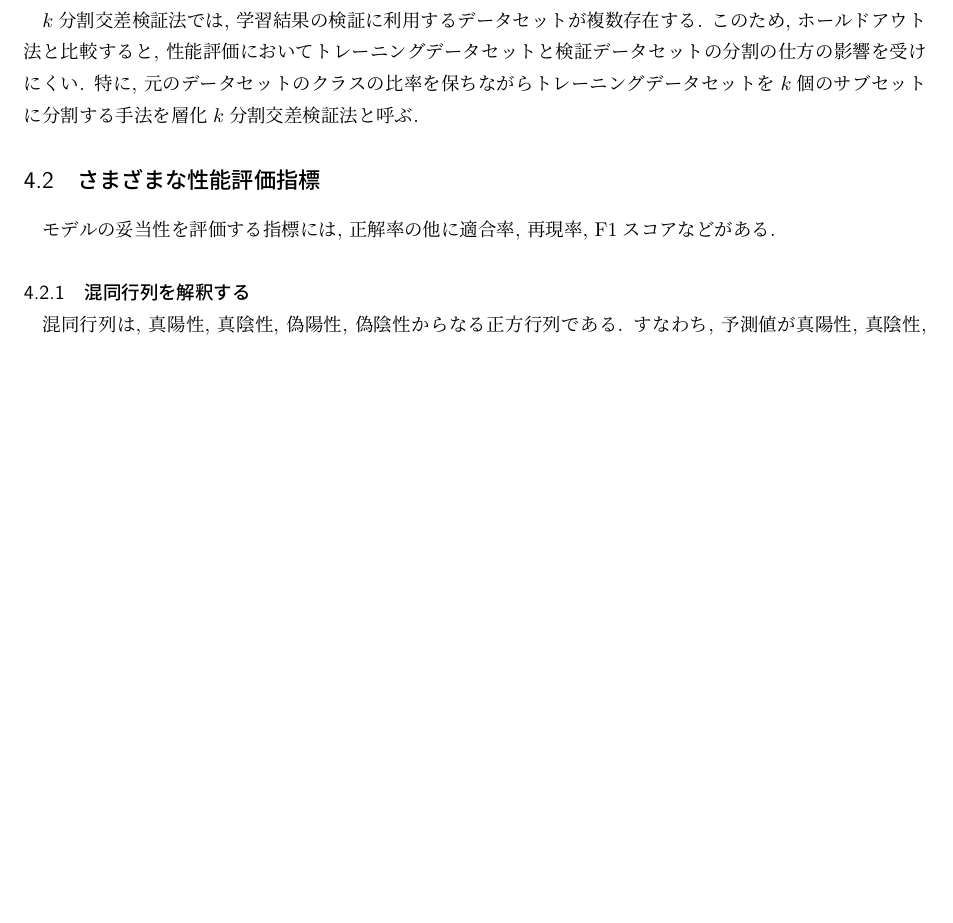
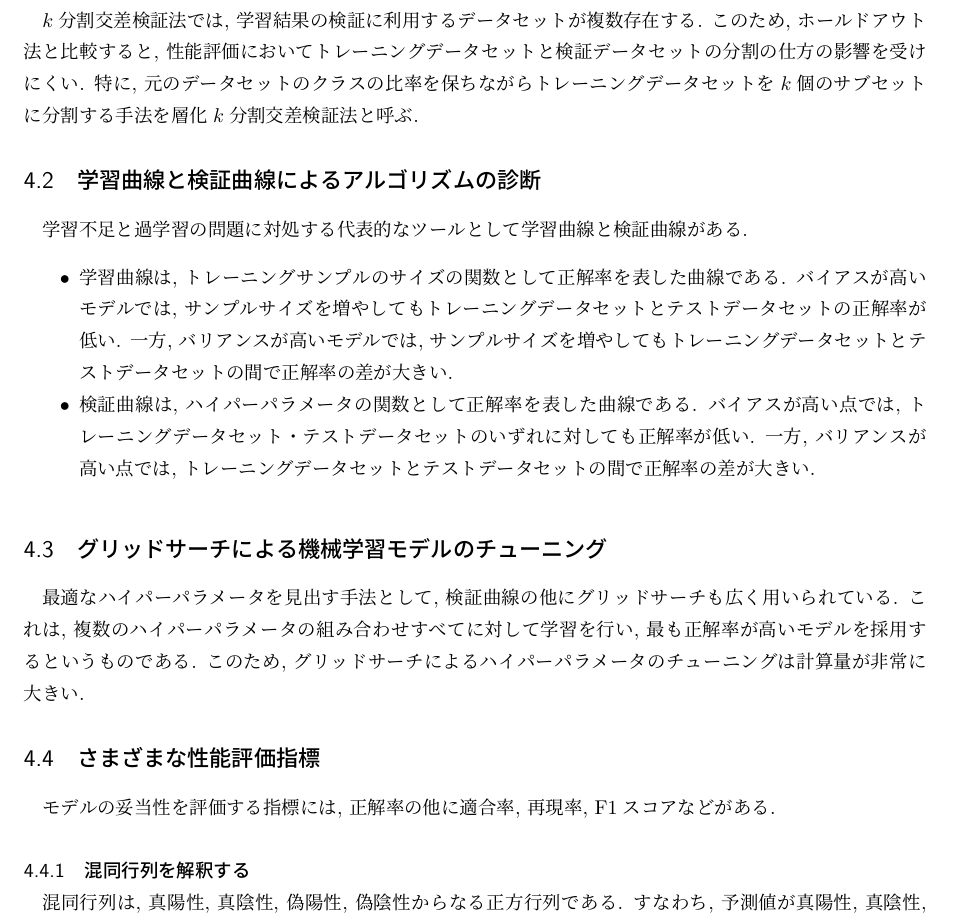
Before and after one commit to ihokamura/python_machine_learning, a LaTeX document (explanation.tex): part of page 11 of 12 before the commit and part of page 11 of 13 after it, cut so that both start at the same text, the shorter picture padded with empty space. Compiled offline with upLaTeX and dvipdfmx.

Commit message:
explain learning curve, validation curve and grid search

```diff
--- a/explanation.tex
+++ b/explanation.tex
@@ -608,6 +608,25 @@ $k$分割交差検証法では, 学習結果の検証に利用するデータセ
 このため, ホールドアウト法と比較すると, 性能評価においてトレーニングデータセットと検証データセットの分割の仕方の影響を受けにくい.
 特に, 元のデータセットのクラスの比率を保ちながらトレーニングデータセットを$k$個のサブセットに分割する手法を層化$k$分割交差検証法と呼ぶ.
 
+\subsection{学習曲線と検証曲線によるアルゴリズムの診断}
+学習不足と過学習の問題に対処する代表的なツールとして学習曲線と検証曲線がある.
+\begin{itemize}
+    \item
+    学習曲線は, トレーニングサンプルのサイズの関数として正解率を表した曲線である.
+    バイアスが高いモデルでは, サンプルサイズを増やしてもトレーニングデータセットとテストデータセットの正解率が低い.
+    一方, バリアンスが高いモデルでは, サンプルサイズを増やしてもトレーニングデータセットとテストデータセットの間で正解率の差が大きい.
+
+    \item
+    検証曲線は, ハイパーパラメータの関数として正解率を表した曲線である.
+    バイアスが高い点では, トレーニングデータセット・テストデータセットのいずれに対しても正解率が低い.
+    一方, バリアンスが高い点では, トレーニングデータセットとテストデータセットの間で正解率の差が大きい.
+\end{itemize}
+
+\subsection{グリッドサーチによる機械学習モデルのチューニング}
+最適なハイパーパラメータを見出す手法として, 検証曲線の他にグリッドサーチも広く用いられている.
+これは, 複数のハイパーパラメータの組み合わせすべてに対して学習を行い, 最も正解率が高いモデルを採用するというものである.
+このため, グリッドサーチによるハイパーパラメータのチューニングは計算量が非常に大きい.
+
 \subsection{さまざまな性能評価指標}
 モデルの妥当性を評価する指標には, 正解率の他に適合率, 再現率, F1スコアなどがある.
 
```
